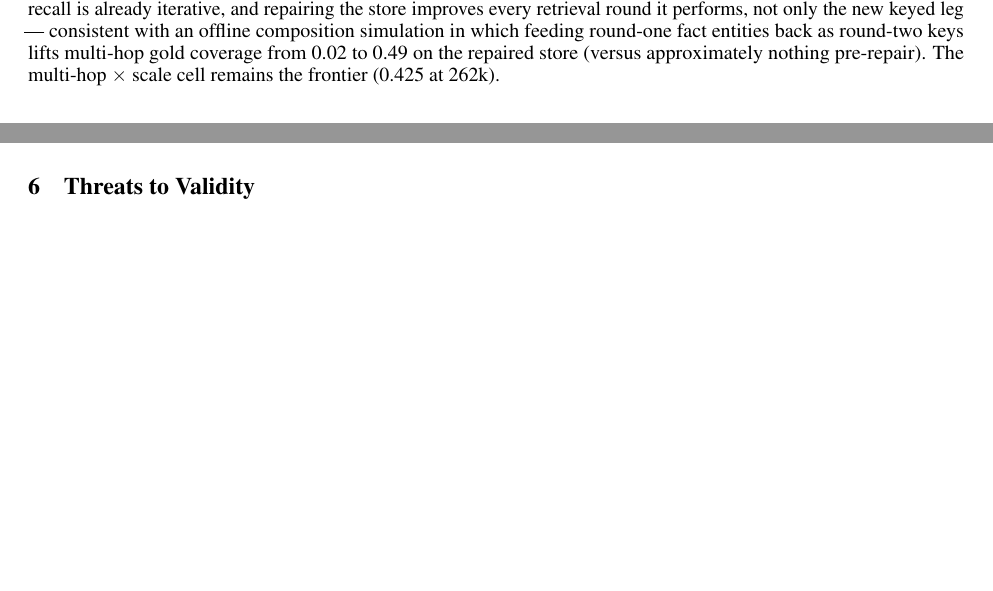
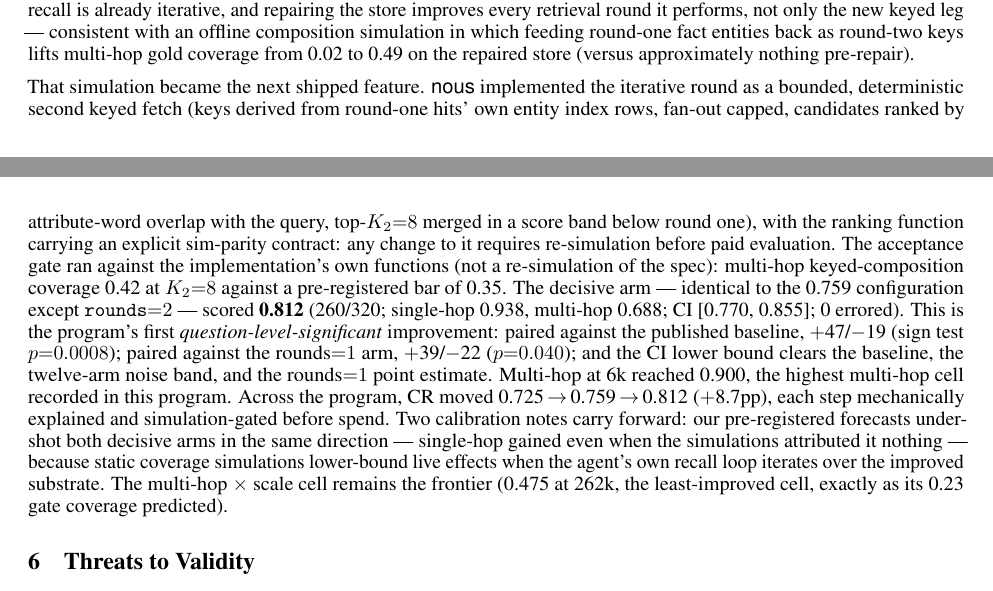
Before and after one commit to tfatykhov/nous-memoryAgentBench, a LaTeX paper (docs/whitepaper/nous-memoryagentbench-baseline.tex): two parts of pages 6 and 7 of 8, joined at a grey line, cut so that both start at the same text, the shorter picture padded with empty space. Compiled offline with pdfLaTeX.

Commit message:
docs: whitepaper 0.812 — R3v2 arm, first question-level-significant gain
Co-Authored-By: Claude Fable 5 <noreply@anthropic.com>
Claude-Session: https://claude.ai/code/session_01EmSCT4g2VLNctL7N9AQhSa

```diff
--- a/docs/whitepaper/nous-memoryagentbench-baseline.tex
+++ b/docs/whitepaper/nous-memoryagentbench-baseline.tex
@@ -517,8 +518,34 @@ recall is already iterative, and repairing the store improves every
 retrieval round it performs, not only the new keyed leg --- consistent with
 an offline composition simulation in which feeding round-one fact entities
 back as round-two keys lifts multi-hop gold coverage from 0.02 to 0.49 on
-the repaired store (versus approximately nothing pre-repair). The
-multi-hop $\times$ scale cell remains the frontier (0.425 at 262k).
+the repaired store (versus approximately nothing pre-repair).
+
+That simulation became the next shipped feature. \nous{} implemented the
+iterative round as a bounded, deterministic second keyed fetch (keys derived
+from round-one hits' own entity index rows, fan-out capped, candidates
+ranked by attribute-word overlap with the query, top-$K_2{=}8$ merged in a
+score band below round one), with the ranking function carrying an explicit
+sim-parity contract: any change to it requires re-simulation before paid
+evaluation. The acceptance gate ran against the implementation's own
+functions (not a re-simulation of the spec): multi-hop keyed-composition
+coverage 0.42 at $K_2{=}8$ against a pre-registered bar of 0.35. The
+decisive arm --- identical to the 0.759 configuration except
+\texttt{rounds}${=}2$ --- scored \textbf{0.812} (260/320; single-hop 0.938,
+multi-hop 0.688; CI [0.770, 0.855]; 0 errored). This is the program's first
+\emph{question-level-significant} improvement: paired against the published
+baseline, $+$47/$-$19 (sign test $p{=}0.0008$); paired against the
+rounds${=}1$ arm, $+$39/$-$22 ($p{=}0.040$); and the CI lower bound clears
+the baseline, the twelve-arm noise band, and the rounds${=}1$ point
+estimate. Multi-hop at 6k reached 0.900, the highest multi-hop cell
+recorded in this program. Across the program, CR moved
+0.725$\,\to\,$0.759$\,\to\,$0.812 ($+$8.7pp), each step mechanically
+explained and simulation-gated before spend. Two calibration notes carry
+forward: our pre-registered forecasts under-shot both decisive arms in the
+same direction --- single-hop gained even when the simulations attributed it
+nothing --- because static coverage simulations lower-bound live effects
+when the agent's own recall loop iterates over the improved substrate. The
+multi-hop $\times$ scale cell remains the frontier (0.475 at 262k, the
+least-improved cell, exactly as its 0.23 gate coverage predicted).
 
 \section{Threats to Validity}
 \label{sec:threats}
```
Also changed, not shown: docs/whitepaper/nous-memoryagentbench-baseline.tex (22 more changed lines).
